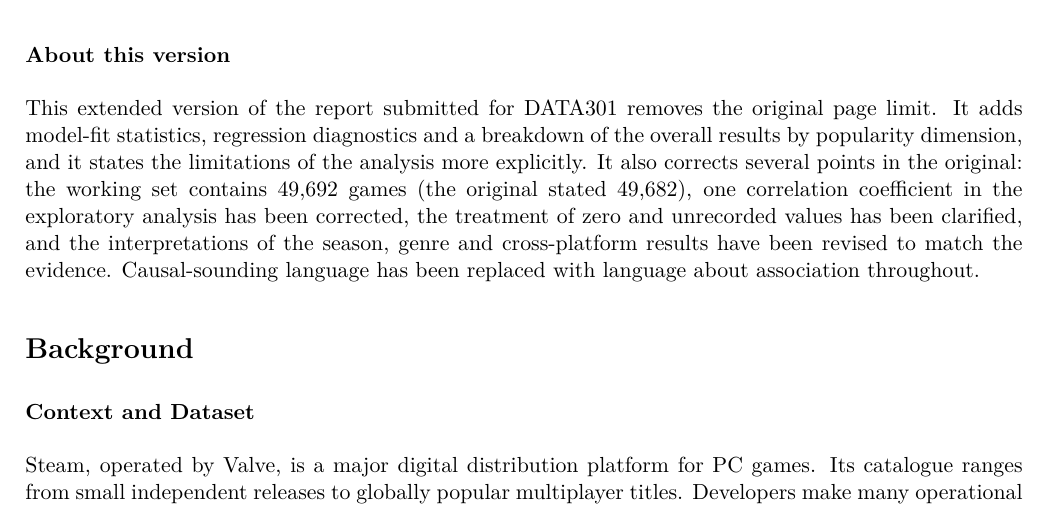
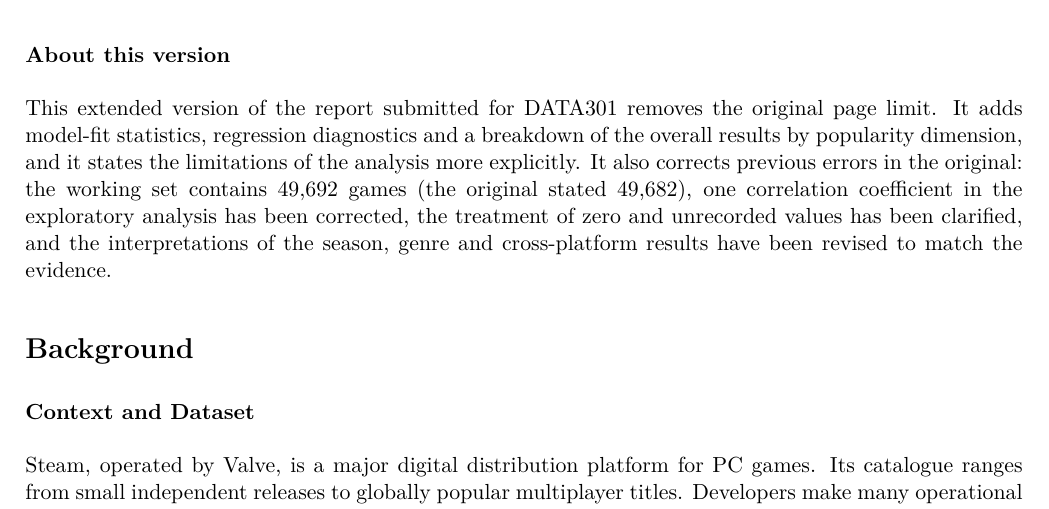
Before and after one commit to JoshuaSimmons0425/DATA301-Individual-Project, an R Markdown document (report_Joshua_Simmons_2.0.rmd): part of page 2 of 21, cut so that both start at the same text. The pictures show the output file report_Joshua_Simmons_2.0.pdf that the author committed with the source.

Commit message:
More fixes done to the reprt

```diff
--- a/report_Joshua_Simmons_2.0.rmd
+++ b/report_Joshua_Simmons_2.0.rmd
@@ -72,7 +72,7 @@
 
 ### About this version
 
-This extended version of the report submitted for DATA301 removes the original page limit. It adds model-fit statistics, regression diagnostics and a breakdown of the overall results by popularity dimension, and it states the limitations of the analysis more explicitly. It also corrects several points in the original: the working set contains `r n_work` games (the original stated 49,682), one correlation coefficient in the exploratory analysis has been corrected, the treatment of zero and unrecorded values has been clarified, and the interpretations of the season, genre and cross-platform results have been revised to match the evidence. Causal-sounding language has been replaced with language about association throughout.
+This extended version of the report submitted for DATA301 removes the original page limit. It adds model-fit statistics, regression diagnostics and a breakdown of the overall results by popularity dimension, and it states the limitations of the analysis more explicitly. It also corrects previous errors in the original: the working set contains `r n_work` games (the original stated 49,682), one correlation coefficient in the exploratory analysis has been corrected, the treatment of zero and unrecorded values has been clarified, and the interpretations of the season, genre and cross-platform results have been revised to match the evidence.
 
 # Background
 
```
Also changed, not shown: report_Joshua_Simmons_2.0.pdf.
